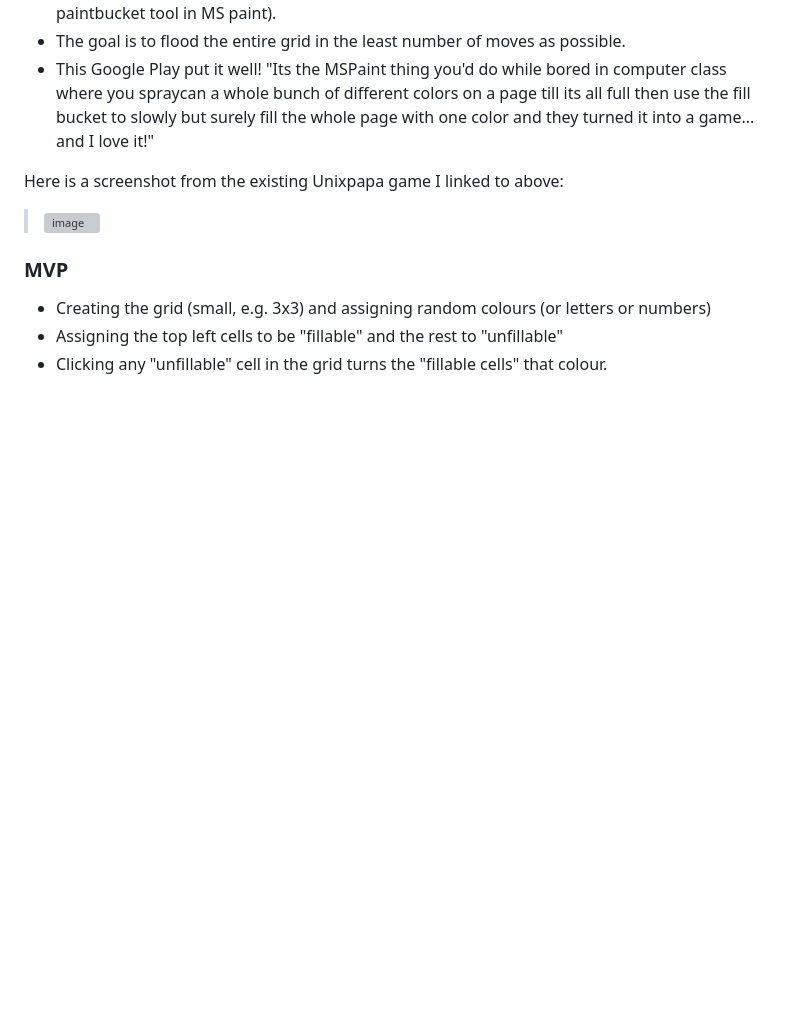
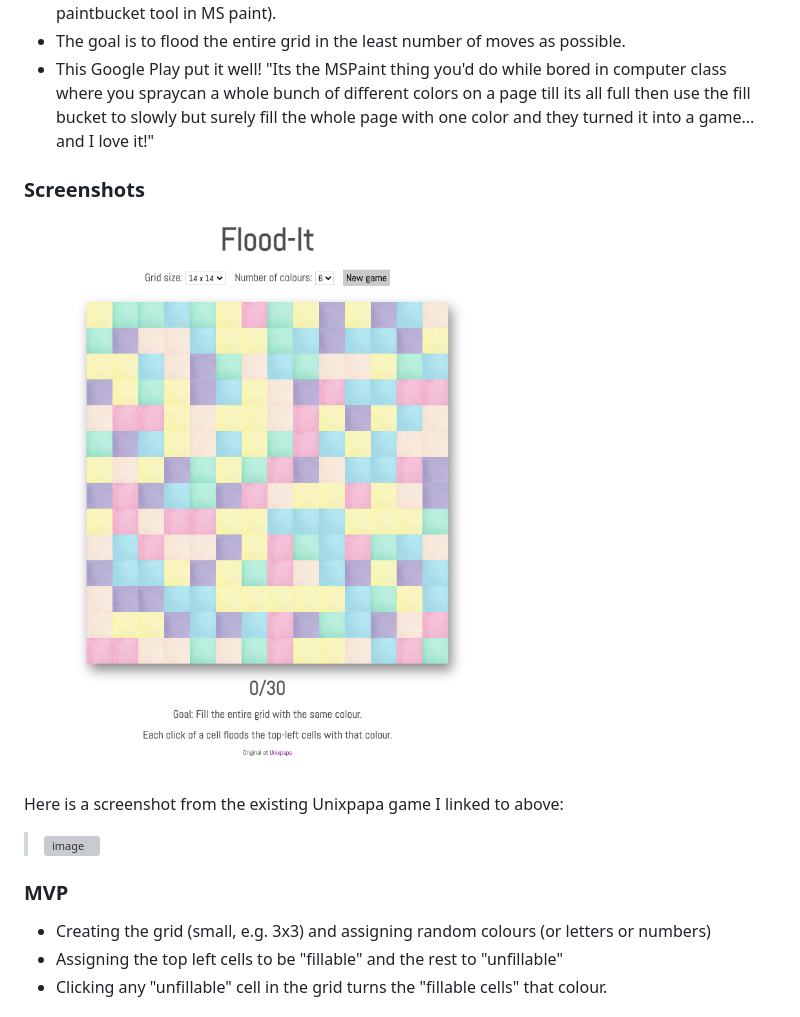
Before and after one commit to cjbeattie/FloodIt, a Markdown page: README.md, the part around the change. Drawn GitHub-style; pictures changed too: Documentation/Flood-It.png (added); blank space fills up the shorter version; grey boxes are pictures that could not be loaded.

Commit message:
Adding screenshot

```diff
--- a/README.md
+++ b/README.md
@@ -11,6 +11,10 @@ Based on this game: https://unixpapa.com/floodit/?sz=14&nc=6
 - This Google Play put it well!
 "Its the MSPaint thing you'd do while bored in computer class where you spraycan a whole bunch of different colors on a page till its all full then use the fill bucket to slowly but surely fill the whole page with one color and they turned it into a game... and I love it!"
 
+### Screenshots
+
+![Flood-It](/Documentation/Flood-It.png)
+
 Here is a screenshot from the existing Unixpapa game I linked to above:
 >![image](https://git.generalassemb.ly/cbeattie/GA_Project1_Game/blob/master/Documentation/Flood-It-Unixpapa-Screenshot.png)
 
```
